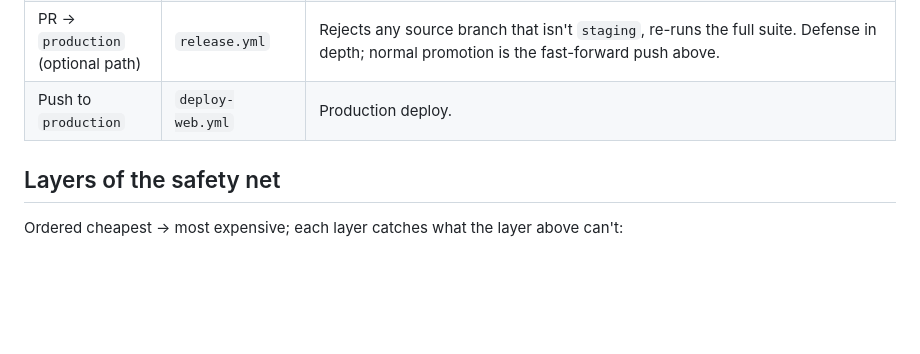
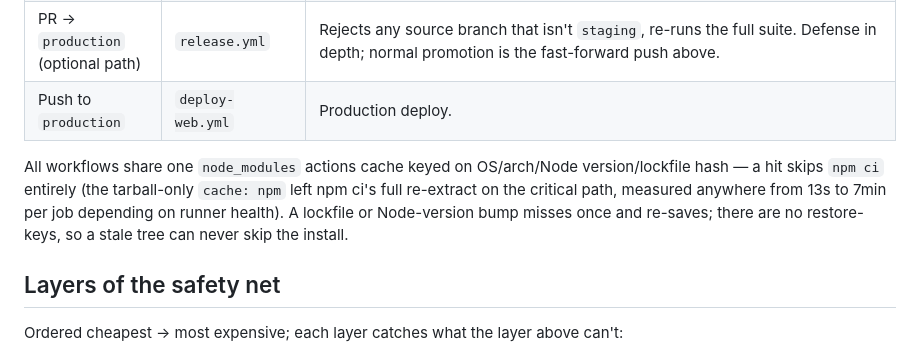
Before and after one commit to ramseykilani/events-app, a Markdown page: docs/development-workflow.md, the part around the change. Drawn GitHub-style; blank space fills up the shorter version.

Commit message:
Docs: node_modules cache in the CI pipeline
Records the shared node_modules actions cache (key, no restore-keys, and
why) in the what-runs-where section.

Co-authored-by: ramseykilani <ramseykilani@users.noreply.github.com>

```diff
--- a/docs/development-workflow.md
+++ b/docs/development-workflow.md
@@ -48,6 +48,13 @@ test-OTP accounts (AGENTS.md) on staging rather than real phone numbers.
 | PR → `staging` (optional) | `ci-fast.yml` | Fast checks only. PRs into staging are optional paper trail. |
 | PR → `production` (optional path) | `release.yml` | Rejects any source branch that isn't `staging`, re-runs the full suite. Defense in depth; normal promotion is the fast-forward push above. |
 | Push to `production` | `deploy-web.yml` | Production deploy. |
+
+All workflows share one `node_modules` actions cache keyed on OS/arch/Node
+version/lockfile hash — a hit skips `npm ci` entirely (the tarball-only
+`cache: npm` left npm ci's full re-extract on the critical path, measured
+anywhere from 13s to 7min per job depending on runner health). A lockfile
+or Node-version bump misses once and re-saves; there are no restore-keys,
+so a stale tree can never skip the install.
 
 ## Layers of the safety net
 
```
